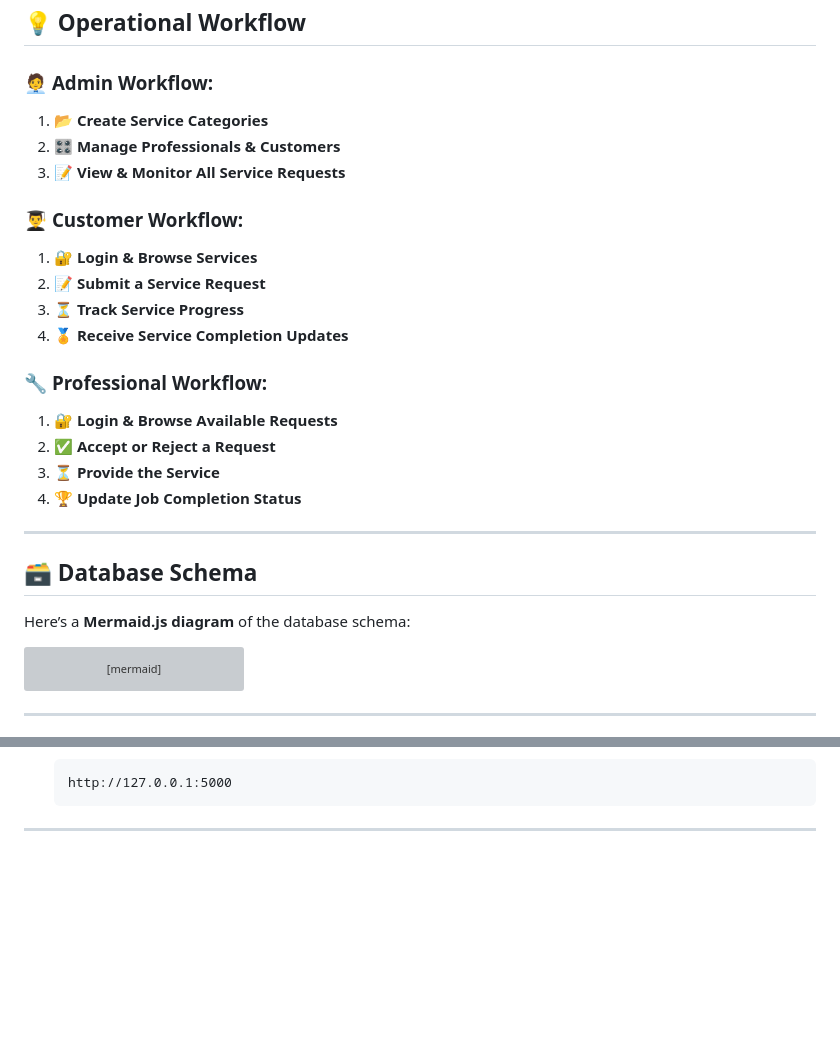
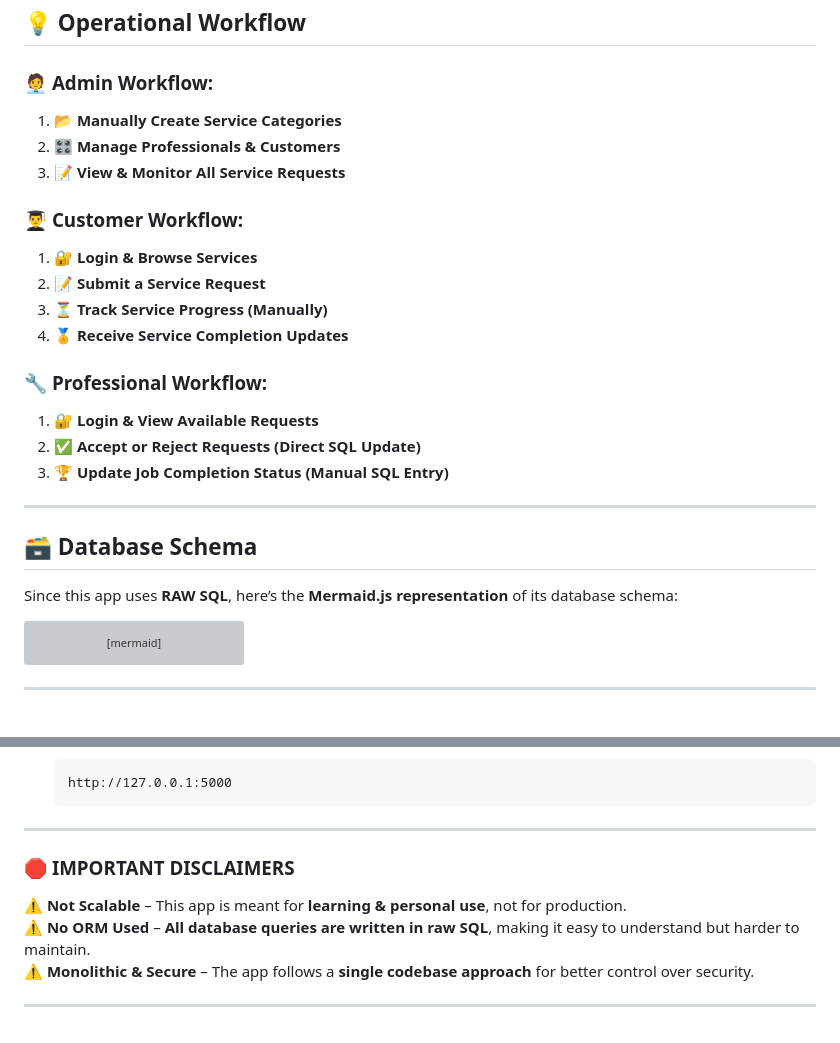
Before and after one commit to daiwik-project/House-Hold-Service, a Markdown page: README.md, 2 parts joined by grey strips. Rendered like a GitHub page; blank space fills up the shorter version; grey boxes are pictures that could not be loaded.

````diff
--- a/README.md
+++ b/README.md
@@ -68,27 +58,26 @@ The **A to Z Service Management App** is a **monolithic**, **secure**, and **fea
 ## 💡 **Operational Workflow**
 
 ### 🧑‍💼 **Admin Workflow:**
-1. 📂 **Create Service Categories**
+1. 📂 **Manually Create Service Categories**
 2. 🎛 **Manage Professionals & Customers**
 3. 📝 **View & Monitor All Service Requests**
 
 ### 👨‍🎓 **Customer Workflow:**
 1. 🔐 **Login & Browse Services**
 2. 📝 **Submit a Service Request**
-3. ⏳ **Track Service Progress**
+3. ⏳ **Track Service Progress (Manually)**
 4. 🏅 **Receive Service Completion Updates**
 
 ### 🔧 **Professional Workflow:**
-1. 🔐 **Login & Browse Available Requests**
-2. ✅ **Accept or Reject a Request**
-3. ⏳ **Provide the Service**
-4. 🏆 **Update Job Completion Status**
+1. 🔐 **Login & View Available Requests**
+2. ✅ **Accept or Reject Requests (Direct SQL Update)**
+3. 🏆 **Update Job Completion Status (Manual SQL Entry)**
 
 ---
 
 ## 🗃️ **Database Schema**
 
-Here’s a **Mermaid.js diagram** of the database schema:
+Since this app uses **RAW SQL**, here’s the **Mermaid.js representation** of its database schema:
 
 ```mermaid
 graph TD;
@@ -133,3 +122,10 @@ graph TD;
    ```
 
 ---
+
+### 🛑 **IMPORTANT DISCLAIMERS**
+⚠ **Not Scalable** – This app is meant for **learning & personal use**, not for production.
+⚠ **No ORM Used** – **All database queries are written in raw SQL**, making it easy to understand but harder to maintain.
+⚠ **Monolithic & Secure** – The app follows a **single codebase approach** for better control over security.
+
+---
````
Also changed, not shown: other parts of README.md (+21 -31 lines).
